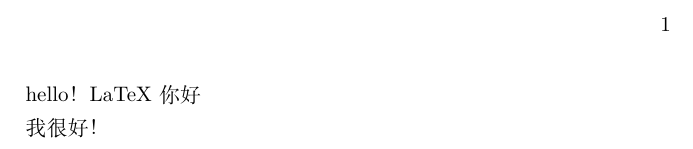
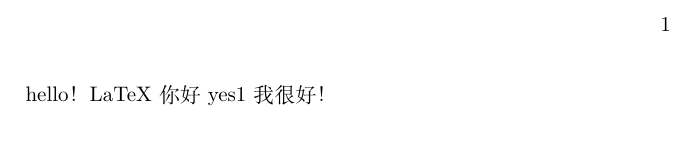
Before and after one commit to PuzzleZH/latex, a LaTeX document (trial.tex): part of the page, cut so that both start at the same text. Compiled offline with XeLaTeX.

Commit message:
暂时的

```diff
--- a/trial.tex
+++ b/trial.tex
@@ -10,6 +10,6 @@
 
 \begin{document}
 hello！LaTeX你好
-
+yes1
 我很好！
 \end{document}
```
Also changed, not shown: trial.pdf, 1 other file.
